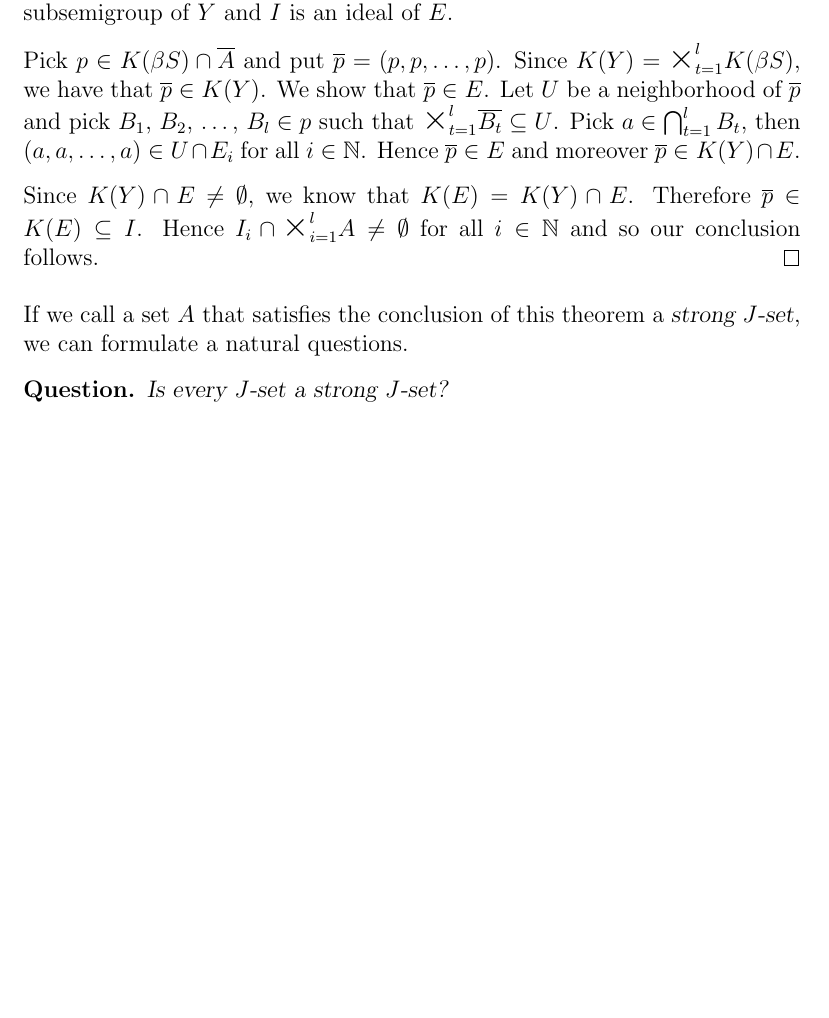
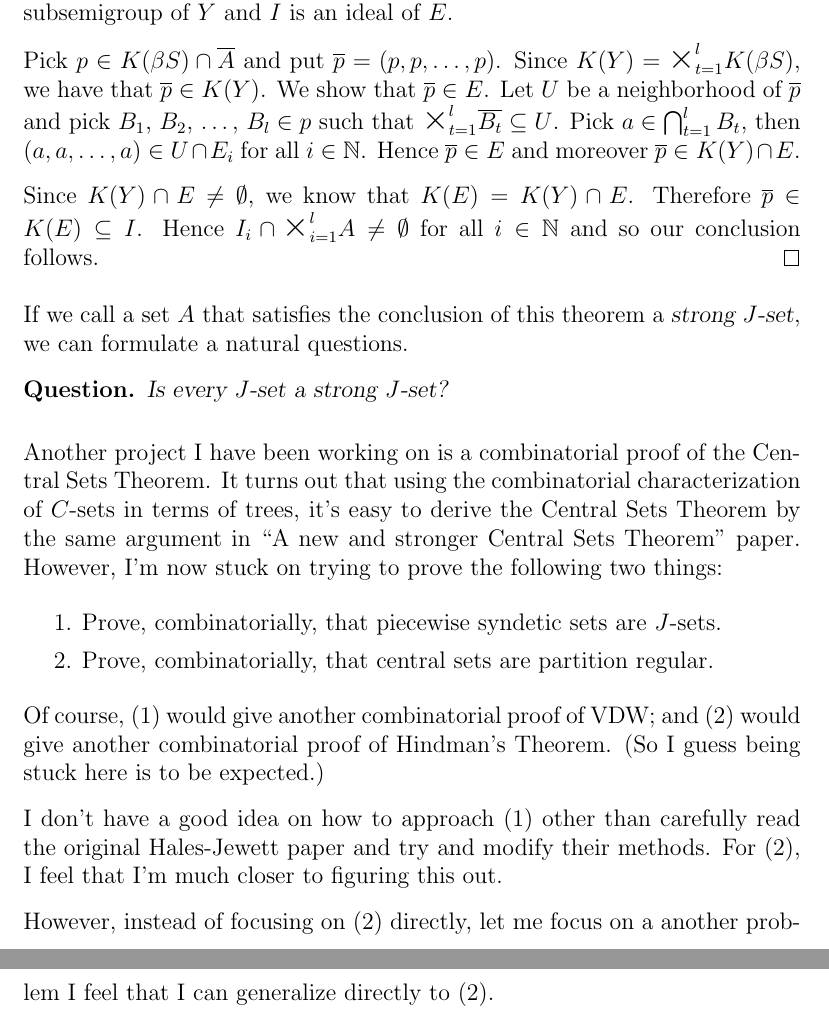
Before and after one commit to johnsojh/dissertation, a LaTeX letter (letter/letter.tex): part of page 3 of 3 before the commit and two parts of pages 3 and 4 of 4 after it, the two joined at a grey line, cut so that both start at the same text, the shorter picture padded with empty space. Compiled offline with pdfLaTeX.

Commit message:
Add second project.

```diff
--- a/letter/letter.tex
+++ b/letter/letter.tex
@@ -184,6 +184,31 @@ If we call a set $A$ that satisfies the conclusion of this theorem a
   Is every $J$-set a strong $J$-set?
 \end{ques}
 
+Another project I have been working on is a combinatorial proof of the
+Central Sets Theorem.
+It turns out that using the combinatorial characterization of $C$-sets
+in terms of trees, it's easy to derive the Central Sets Theorem by the
+same argument in ``A new and stronger Central Sets Theorem'' paper.
+However, I'm now stuck on trying to prove the following two things:
+\begin{enumerate}
+  \item Prove, combinatorially, that piecewise syndetic sets are
+    $J$-sets.
+
+  \item Prove, combinatorially, that central sets are partition
+    regular.
+\end{enumerate}
+Of course, (1) would give another combinatorial proof of VDW; and (2)
+would give another combinatorial proof of Hindman's Theorem.
+(So I guess being stuck here is to be expected.)
+
+
+I don't have a good idea on how to approach (1) other than carefully
+read the original Hales-Jewett paper and try and modify their methods.
+For (2), I feel that I'm much closer to figuring this out.
+
+However, instead of focusing on (2) directly, let me focus on a
+another problem I feel that I can generalize directly to
+(2).
 
 \end{letter}
 \end{document}
```
Also changed, not shown: letter.txt (+27 -0 lines).
